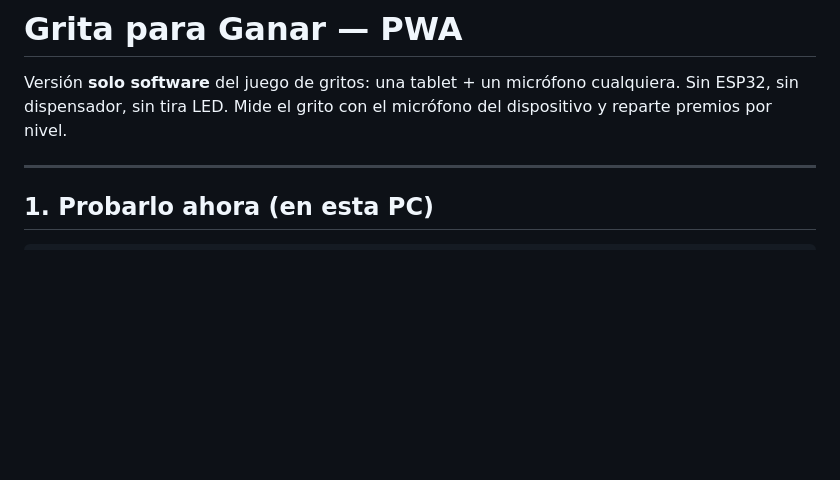
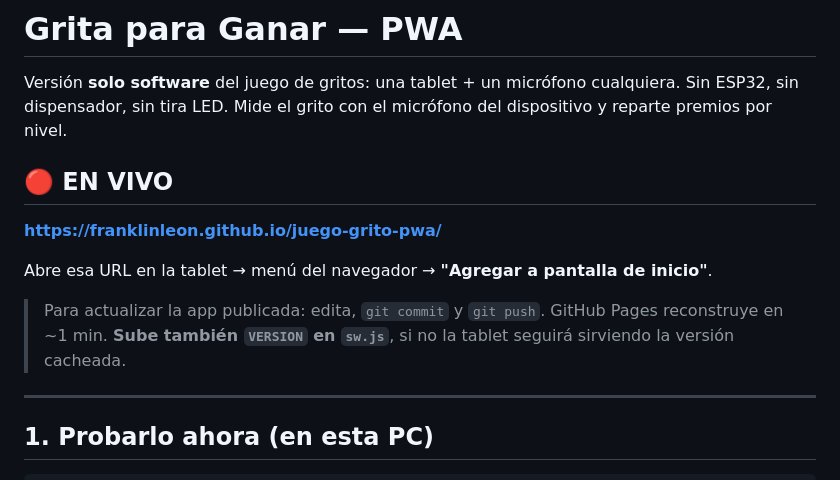
Before and after one commit to FranklinLeon/juego-grito-pwa, a Markdown page: README.md, the part around the change. Rendered like a GitHub page; blank space fills up the shorter version.

Commit message:
Documenta la URL publicada y como actualizarla
Co-Authored-By: Claude Opus 5 <noreply@anthropic.com>

```diff
--- a/README.md
+++ b/README.md
@@ -3,6 +3,16 @@
 Versión **solo software** del juego de gritos: una tablet + un micrófono cualquiera.
 Sin ESP32, sin dispensador, sin tira LED. Mide el grito con el micrófono del
 dispositivo y reparte premios por nivel.
+
+## 🔴 EN VIVO
+
+**<https://franklinleon.github.io/juego-grito-pwa/>**
+
+Abre esa URL en la tablet → menú del navegador → **"Agregar a pantalla de inicio"**.
+
+> Para actualizar la app publicada: edita, `git commit` y `git push`. GitHub Pages
+> reconstruye en ~1 min. **Sube también `VERSION` en `sw.js`**, si no la tablet
+> seguirá sirviendo la versión cacheada.
 
 ---
 
```
